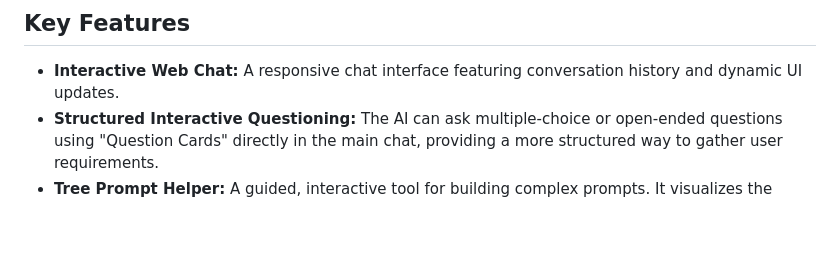
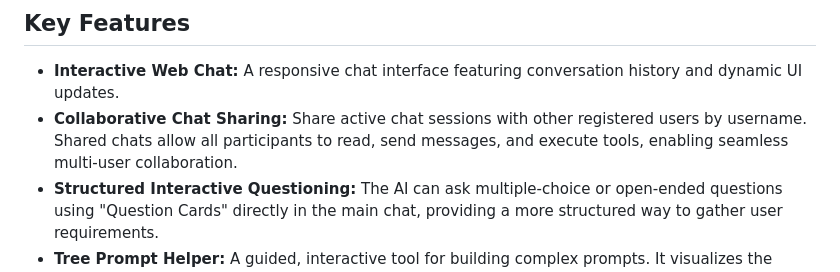
Before and after one commit to mc96107/gemini_web, a Markdown page: conductor/product.md, the part around the change. Drawn GitHub-style; blank space fills up the shorter version.

Commit message:
docs(conductor): Synchronize docs for track 'share chat with other user'

```diff
--- a/conductor/product.md
+++ b/conductor/product.md
@@ -17,6 +17,7 @@ The Gemini Termux Agent is designed for:
 
 ## Key Features
 * **Interactive Web Chat:** A responsive chat interface featuring conversation history and dynamic UI updates.
+* **Collaborative Chat Sharing:** Share active chat sessions with other registered users by username. Shared chats allow all participants to read, send messages, and execute tools, enabling seamless multi-user collaboration.
 * **Structured Interactive Questioning:** The AI can ask multiple-choice or open-ended questions using "Question Cards" directly in the main chat, providing a more structured way to gather user requirements.
 * **Tree Prompt Helper:** A guided, interactive tool for building complex prompts. It visualizes the prompt's evolution as a collapsible tree structure, allowing users to rewind to previous decision points and explore different branching paths.
 * **Drive Mode (Voice-Only Loop):** A hands-free conversation mode that uses voice recognition and text-to-speech to enable a continuous, eyes-free interaction loop.
```
